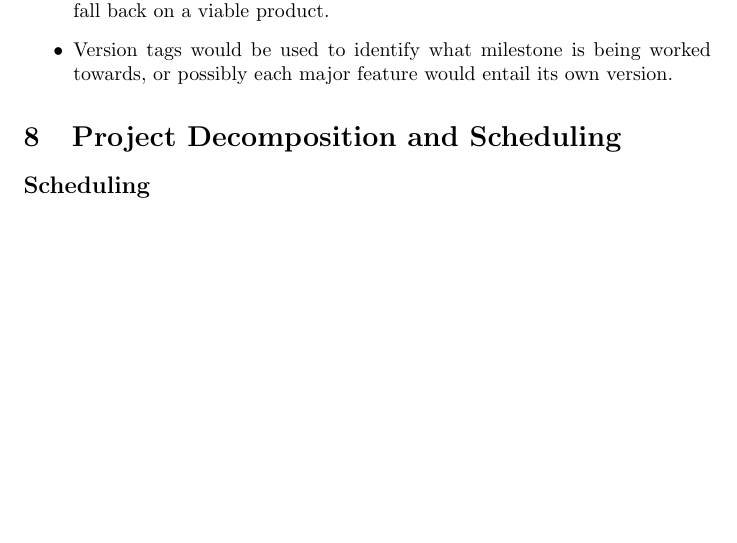
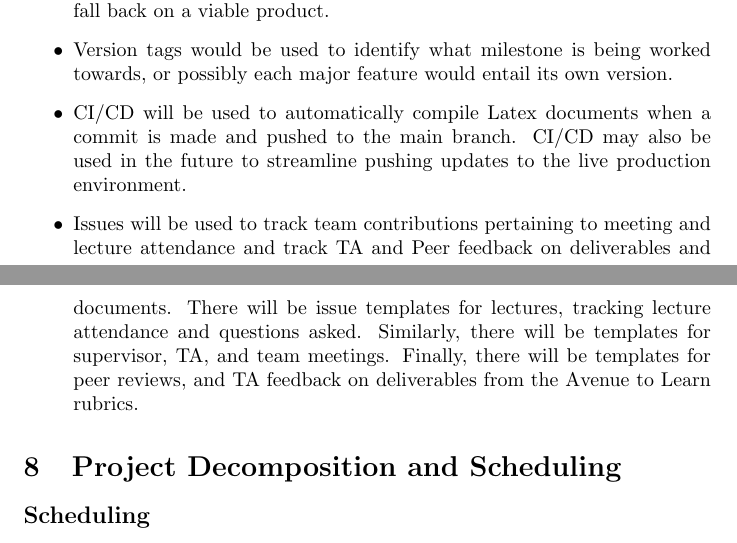
Before and after one commit to ausbennett/mes-finance-platform, a LaTeX document (docs/DevelopmentPlan/DevelopmentPlan.tex): part of page 4 of 17 before the commit and two parts of pages 4 and 5 of 17 after it, the two joined at a grey line, cut so that both start at the same text, the shorter picture padded with empty space. Compiled offline with pdfLaTeX.

Commit message:
close #61, expand on git workflow plan, including how issues and CI/CD will be used

```diff
--- a/docs/DevelopmentPlan/DevelopmentPlan.tex
+++ b/docs/DevelopmentPlan/DevelopmentPlan.tex
@@ -91,6 +91,8 @@ We anticipate that roles can be assigned by several factors, including mainly pe
     \item It is also the expectation that all commits have clear messages detailing what has been changed and what Issue is being addressed.
     \item Major feature updates will be handled by creating new branches to work on the features, so in case of major issues the main branch can be used to fall back on a viable product.
     \item Version tags would be used to identify what milestone is being worked towards, or possibly each major feature would entail its own version.
+    \item CI/CD will be used to automatically compile Latex documents when a commit is made and pushed to the main branch. CI/CD may also be used in the future to streamline pushing updates to the live production environment.
+    \item Issues will be used to track team contributions pertaining to meeting and lecture attendance and track TA and Peer feedback on deliverables and documents. There will be issue templates for lectures, tracking lecture attendance and questions asked. Similarly, there will be templates for supervisor, TA, and team meetings. Finally, there will be templates for peer reviews, and TA feedback on deliverables from the Avenue to Learn rubrics.
 \end{itemize}
 
 \section{Project Decomposition and Scheduling}
```
Also changed, not shown: docs/DevelopmentPlan/DevelopmentPlan.tex (2 more changed lines).
